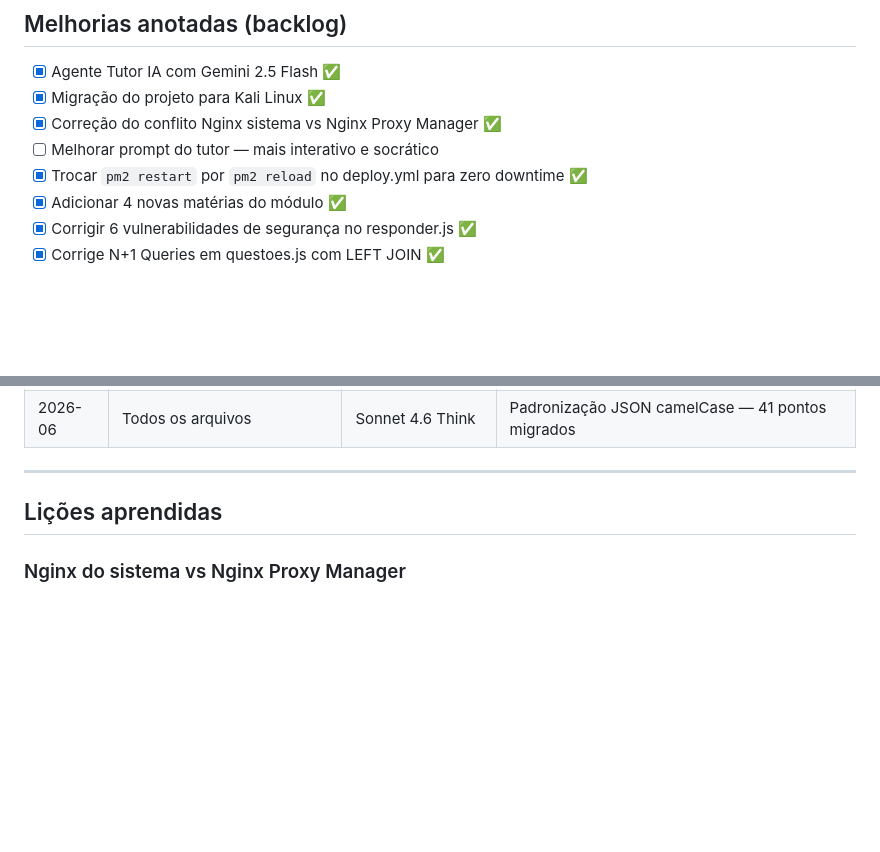
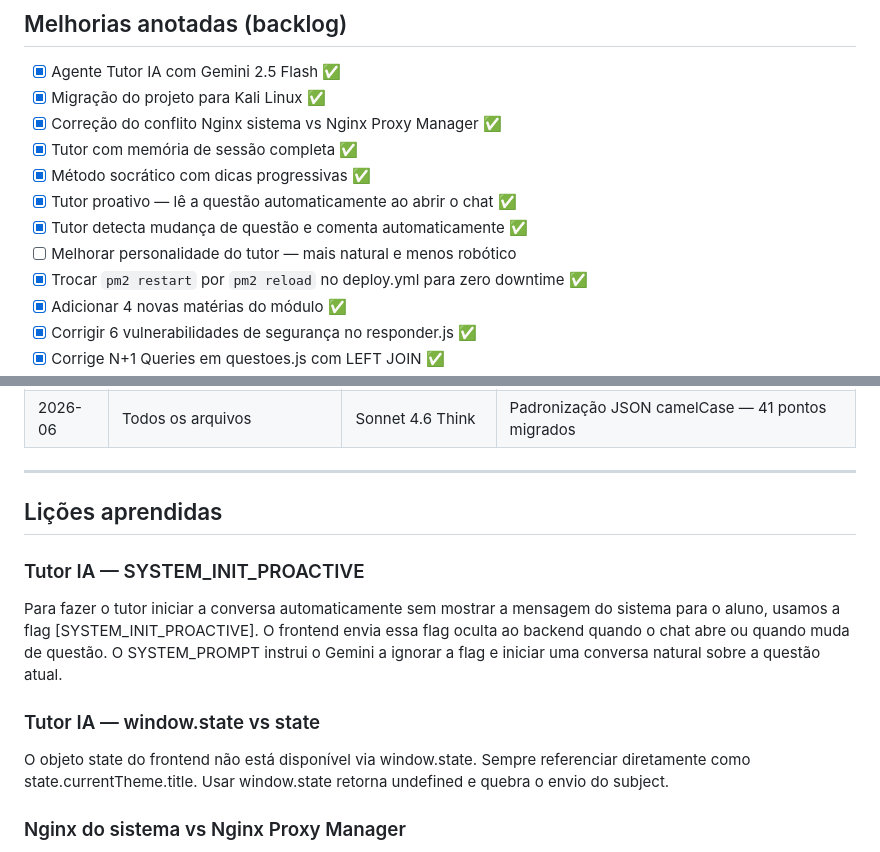
Before and after one commit to maxwellnasci/uninter-mxos-simulador, a Markdown page: CONTEXT.md, 2 parts joined by grey strips. Drawn GitHub-style; blank space fills up the shorter version.

Commit message:
docs: atualiza CONTEXT.md com tutor proativo e lições aprendidas

```diff
--- a/CONTEXT.md
+++ b/CONTEXT.md
@@ -118,7 +118,11 @@ uninter-mxos-simulador/
 - [x] Agente Tutor IA com Gemini 2.5 Flash ✅
 - [x] Migração do projeto para Kali Linux ✅
 - [x] Correção do conflito Nginx sistema vs Nginx Proxy Manager ✅
-- [ ] Melhorar prompt do tutor — mais interativo e socrático
+- [x] Tutor com memória de sessão completa ✅
+- [x] Método socrático com dicas progressivas ✅
+- [x] Tutor proativo — lê a questão automaticamente ao abrir o chat ✅
+- [x] Tutor detecta mudança de questão e comenta automaticamente ✅
+- [ ] Melhorar personalidade do tutor — mais natural e menos robótico
 - [x] Trocar `pm2 restart` por `pm2 reload` no deploy.yml para zero downtime ✅
 - [x] Adicionar 4 novas matérias do módulo ✅
 - [x] Corrigir 6 vulnerabilidades de segurança no responder.js ✅
@@ -195,6 +199,18 @@ uninter-mxos-simulador/
 
 ## Lições aprendidas
 
+### Tutor IA — SYSTEM_INIT_PROACTIVE
+Para fazer o tutor iniciar a conversa automaticamente sem mostrar
+a mensagem do sistema para o aluno, usamos a flag [SYSTEM_INIT_PROACTIVE].
+O frontend envia essa flag oculta ao backend quando o chat abre ou
+quando muda de questão. O SYSTEM_PROMPT instrui o Gemini a ignorar
+a flag e iniciar uma conversa natural sobre a questão atual.
+
+### Tutor IA — window.state vs state
+O objeto state do frontend não está disponível via window.state.
+Sempre referenciar diretamente como state.currentTheme.title.
+Usar window.state retorna undefined e quebra o envio do subject.
+
 ### Nginx do sistema vs Nginx Proxy Manager
 Em 2026-07-07, o site caiu com erro 521 do Cloudflare após criarmos
 um arquivo em /etc/nginx/sites-enabled/ e recarregarmos o Nginx do sistema.
```
